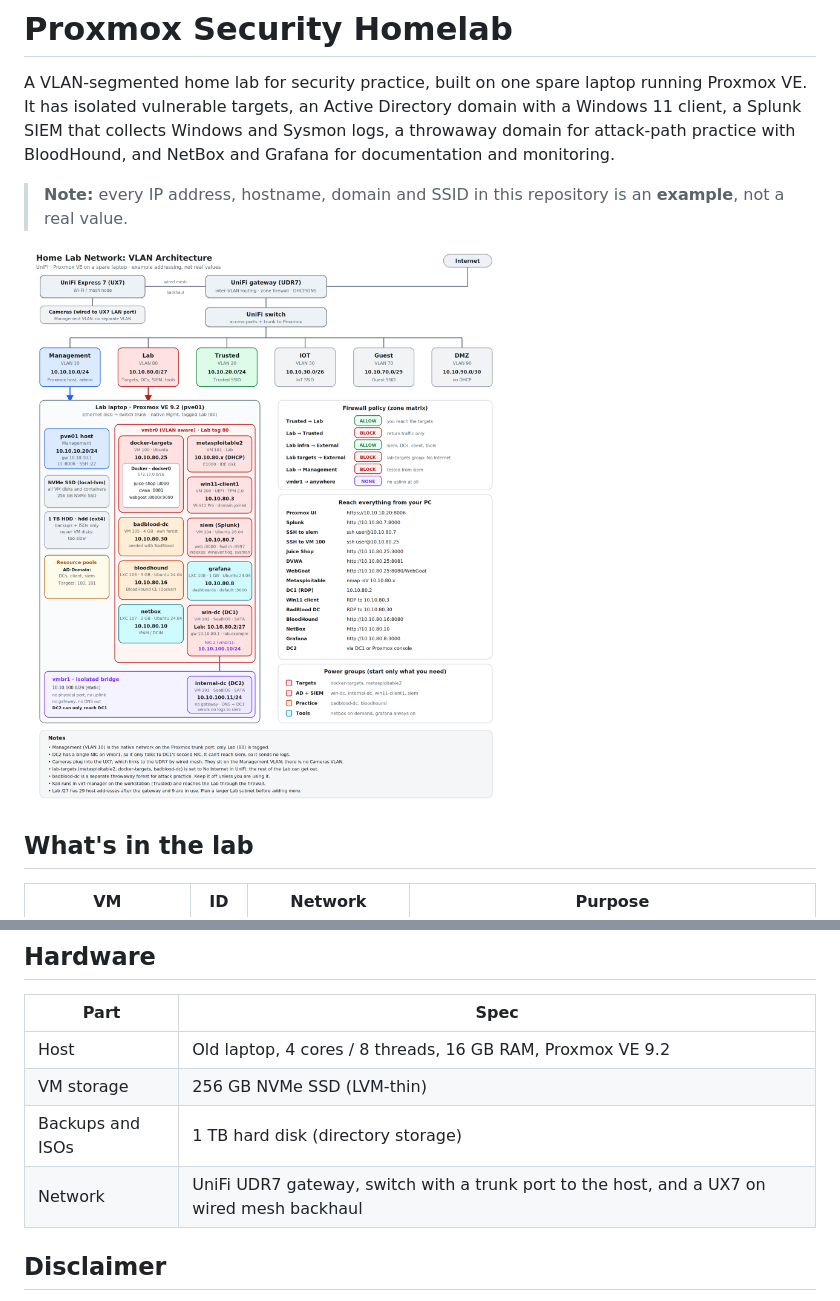
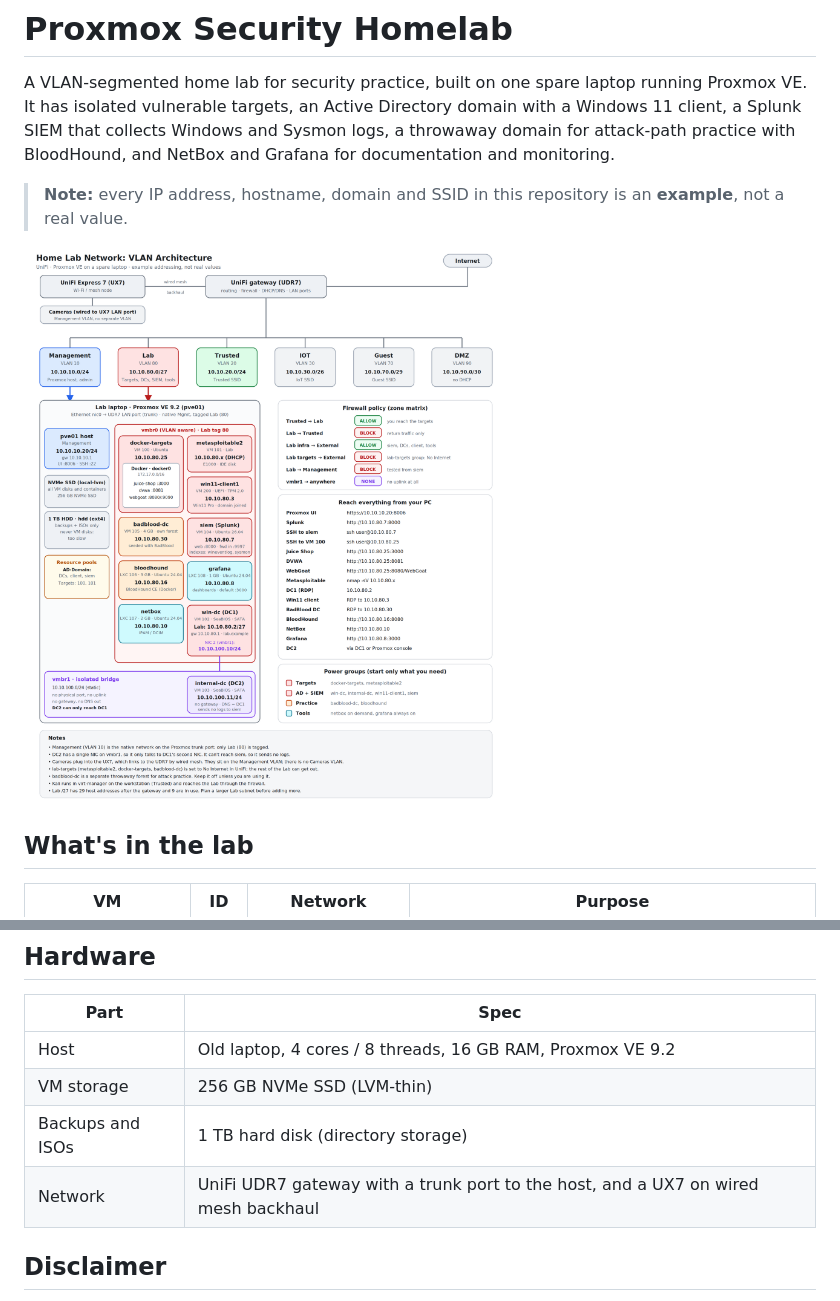
Before and after one commit to l4chspl0it/home-lab, a Markdown page: README.md, 2 parts joined by grey strips. Rendered like a GitHub page; pictures changed too: diagrams/network-architecture.png.

```diff
--- a/README.md
+++ b/README.md
@@ -52,7 +52,7 @@ Supporting files: [`configs/`](configs/) (Splunk forwarder inputs) and [`scripts
 | Host | Old laptop, 4 cores / 8 threads, 16 GB RAM, Proxmox VE 9.2 |
 | VM storage | 256 GB NVMe SSD (LVM-thin) |
 | Backups and ISOs | 1 TB hard disk (directory storage) |
-| Network | UniFi UDR7 gateway, switch with a trunk port to the host, and a UX7 on wired mesh backhaul |
+| Network | UniFi UDR7 gateway with a trunk port to the host, and a UX7 on wired mesh backhaul |
 
 ## Disclaimer
 
```
Also changed, not shown: docs/01-architecture.md (+3 -4 lines), 1 other file.
